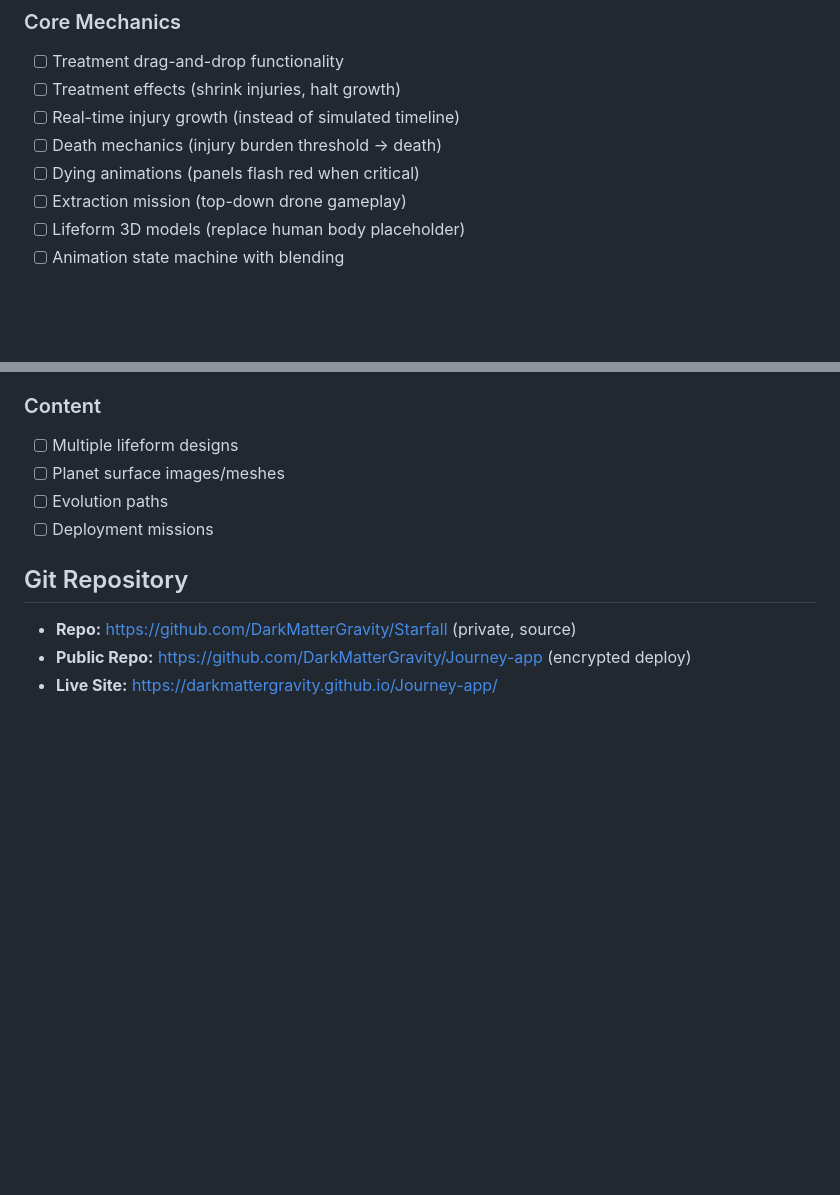
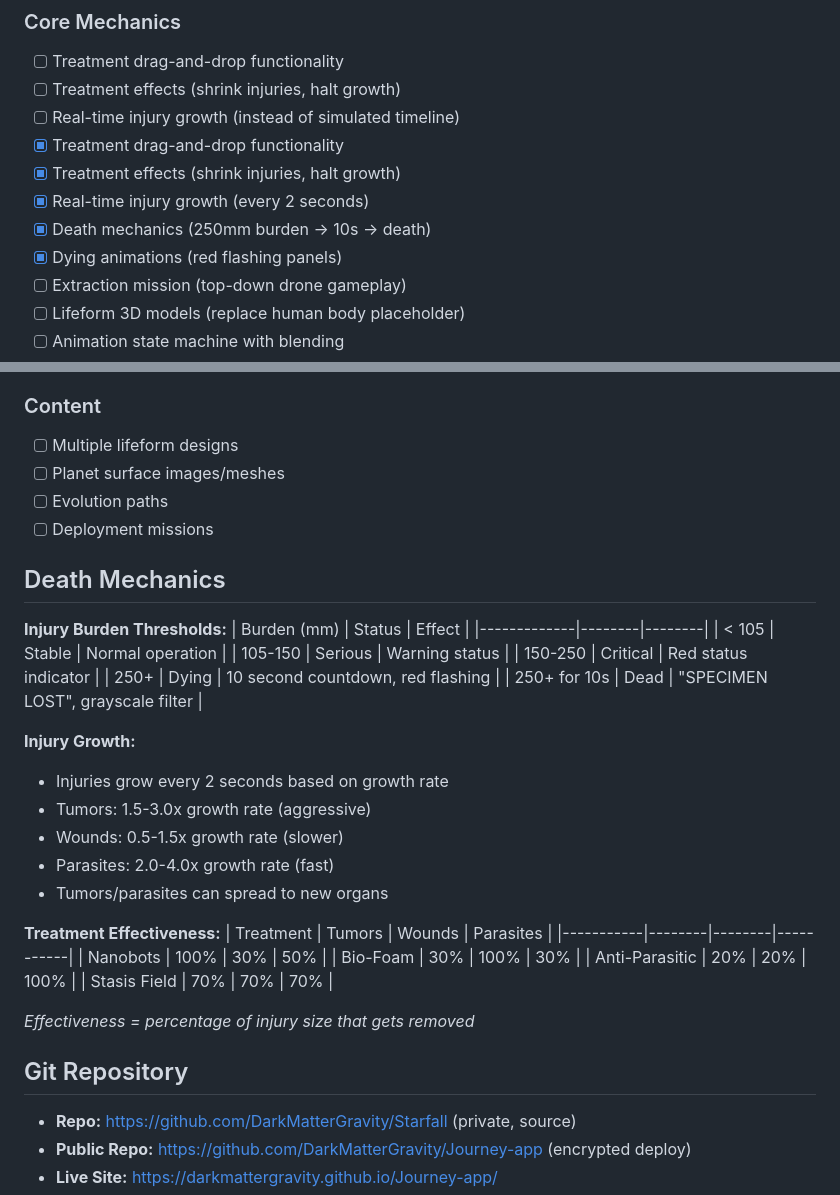
Before and after one commit to DarkMatterGravity/Starfall, a Markdown page: CLAUDE.md, 2 parts joined by grey strips. Drawn GitHub-style; blank space fills up the shorter version.

Commit message:
Update CLAUDE.md with death mechanics and treatment docs
Co-Authored-By: Claude Opus 4.5 <noreply@anthropic.com>

```diff
--- a/CLAUDE.md
+++ b/CLAUDE.md
@@ -397,8 +397,11 @@ Drag treatments onto injury sites to apply.
 - [ ] Treatment drag-and-drop functionality
 - [ ] Treatment effects (shrink injuries, halt growth)
 - [ ] Real-time injury growth (instead of simulated timeline)
-- [ ] Death mechanics (injury burden threshold → death)
-- [ ] Dying animations (panels flash red when critical)
+- [x] Treatment drag-and-drop functionality
+- [x] Treatment effects (shrink injuries, halt growth)
+- [x] Real-time injury growth (every 2 seconds)
+- [x] Death mechanics (250mm burden → 10s → death)
+- [x] Dying animations (red flashing panels)
 - [ ] Extraction mission (top-down drone gameplay)
 - [ ] Lifeform 3D models (replace human body placeholder)
 - [ ] Animation state machine with blending
@@ -416,6 +419,34 @@ Drag treatments onto injury sites to apply.
 - [ ] Planet surface images/meshes
 - [ ] Evolution paths
 - [ ] Deployment missions
+
+## Death Mechanics
+
+**Injury Burden Thresholds:**
+| Burden (mm) | Status | Effect |
+|-------------|--------|--------|
+| < 105 | Stable | Normal operation |
+| 105-150 | Serious | Warning status |
+| 150-250 | Critical | Red status indicator |
+| 250+ | Dying | 10 second countdown, red flashing |
+| 250+ for 10s | Dead | "SPECIMEN LOST", grayscale filter |
+
+**Injury Growth:**
+- Injuries grow every 2 seconds based on growth rate
+- Tumors: 1.5-3.0x growth rate (aggressive)
+- Wounds: 0.5-1.5x growth rate (slower)
+- Parasites: 2.0-4.0x growth rate (fast)
+- Tumors/parasites can spread to new organs
+
+**Treatment Effectiveness:**
+| Treatment | Tumors | Wounds | Parasites |
+|-----------|--------|--------|-----------|
+| Nanobots | 100% | 30% | 50% |
+| Bio-Foam | 30% | 100% | 30% |
+| Anti-Parasitic | 20% | 20% | 100% |
+| Stasis Field | 70% | 70% | 70% |
+
+*Effectiveness = percentage of injury size that gets removed*
 
 ## Git Repository
 
```
